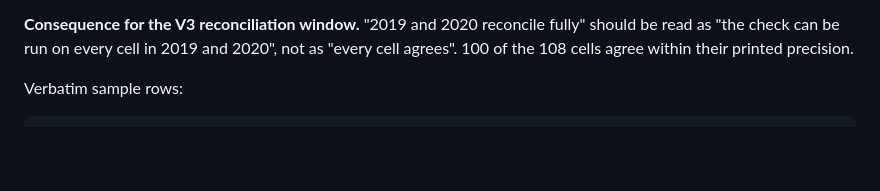
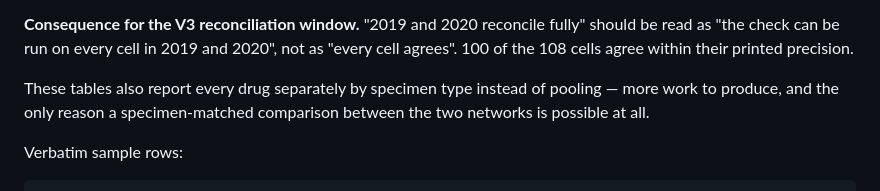
Before and after one commit to yashita-thakur/icmr-amr-tracker, a Markdown page: docs/narsnet_v3_research.md, the part around the change. Rendered like a GitHub page; blank space fills up the shorter version.

```diff
--- a/docs/narsnet_v3_research.md
+++ b/docs/narsnet_v3_research.md
@@ -281,6 +281,9 @@ per-cell reconciliation check does not see it; it needs a cross-column check at
 **Consequence for the V3 reconciliation window.** "2019 and 2020 reconcile fully" should be read as "the check can be
 run on every cell in 2019 and 2020", not as "every cell agrees". 100 of the 108 cells agree within their printed
 precision.
+
+These tables also report every drug separately by specimen type instead of pooling — more work to produce, and the
+only reason a specimen-matched comparison between the two networks is possible at all.
 
 Verbatim sample rows:
 
```
Also changed, not shown: README.md (+2 -0 lines).
